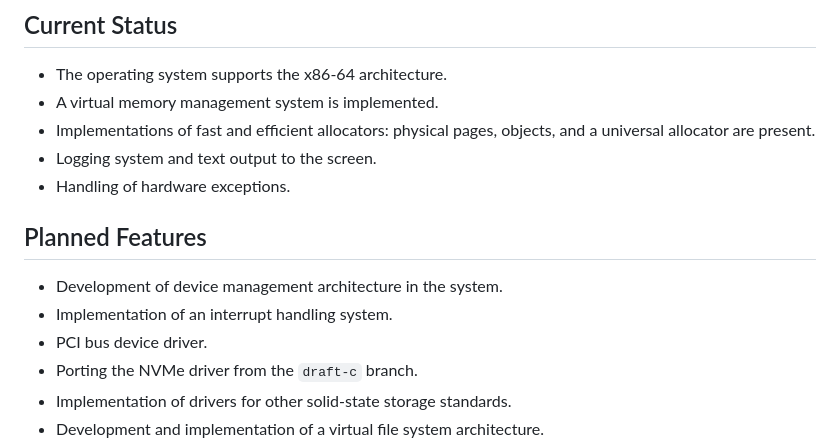
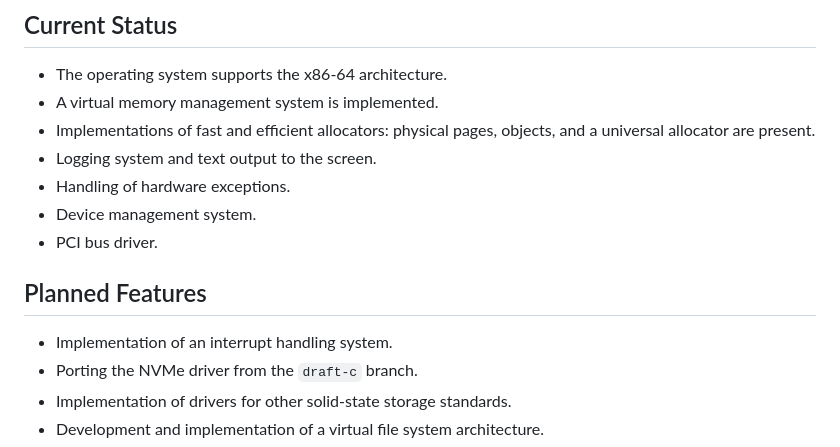
Before and after one commit to bagggage/bamos, a Markdown page: README.md, the part around the change. Rendered like a GitHub page.

Commit message:
Mark some features as done

```diff
--- a/README.md
+++ b/README.md
@@ -84,12 +84,12 @@ BamOS is at an early stage of development, and many things are not yet implement
 - Implementations of fast and efficient allocators: physical pages, objects, and a universal allocator are present.
 - Logging system and text output to the screen.
 - Handling of hardware exceptions.
+- Device management system.
+- PCI bus driver.
 
 ## Planned Features
 
-- Development of device management architecture in the system.
 - Implementation of an interrupt handling system.
-- PCI bus device driver.
 - Porting the NVMe driver from the `draft-c` branch.
 - Implementation of drivers for other solid-state storage standards.
 - Development and implementation of a virtual file system architecture.
```
